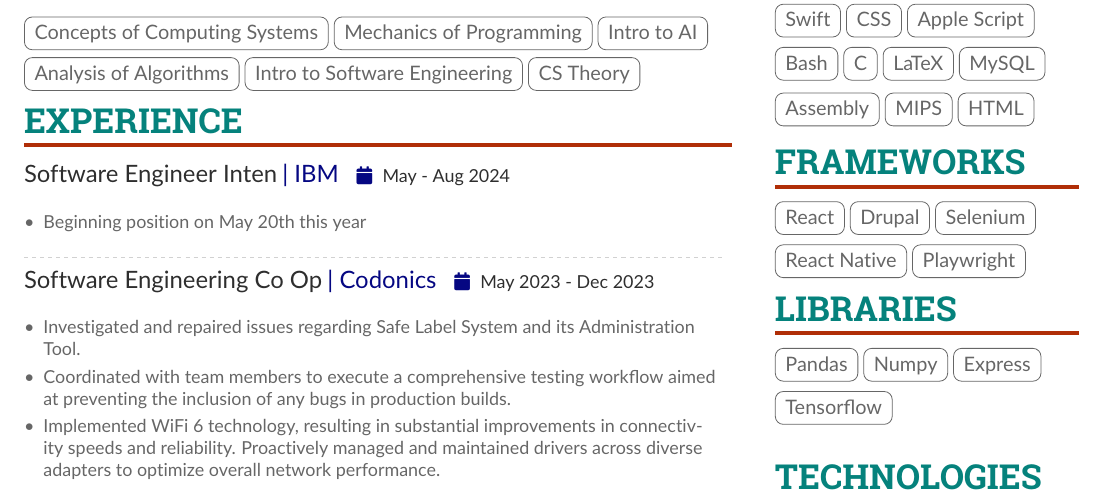
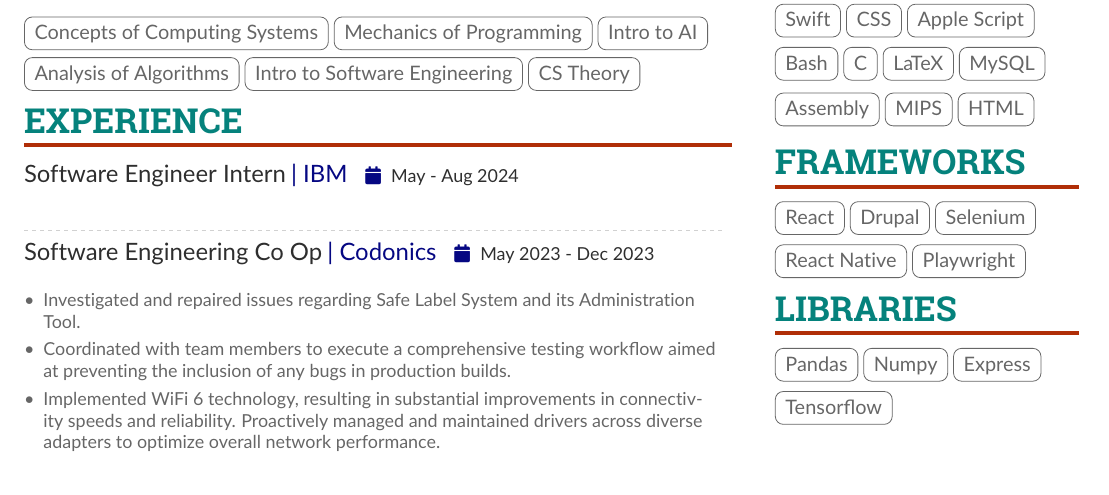
Before and after one commit to bobbykdhan/Personal-Website, a LaTeX CV (main.tex): part of the page, cut so that both start at the same text. Compiled offline with pdfLaTeX.

Commit message:
Update main.tex

```diff
--- a/main.tex
+++ b/main.tex
@@ -206,10 +206,7 @@
 
     \cvsection{Experience}
 
-    \cvevent{Software Engineer Inten}{|\cvrepo{IBM}{https://www.ibm.com/}}{May - Aug 2024}{}
-    \begin{itemize}
-\item Beginning position on May 20th this year
-\end{itemize}
+    \cvevent{Software Engineer Intern}{|\cvrepo{IBM}{https://www.ibm.com/}}{May - Aug 2024}{}
     \newline
 
     \divider
```
